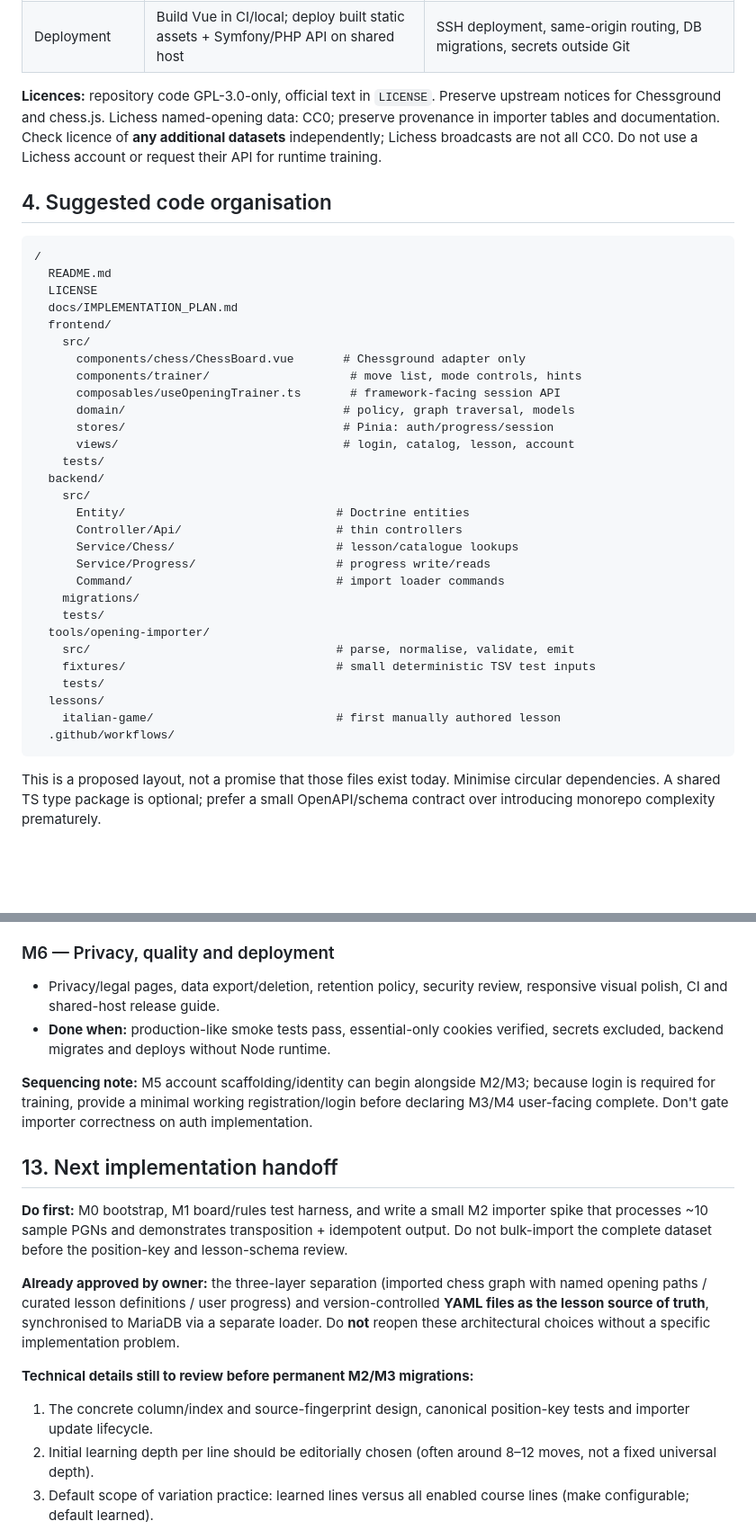
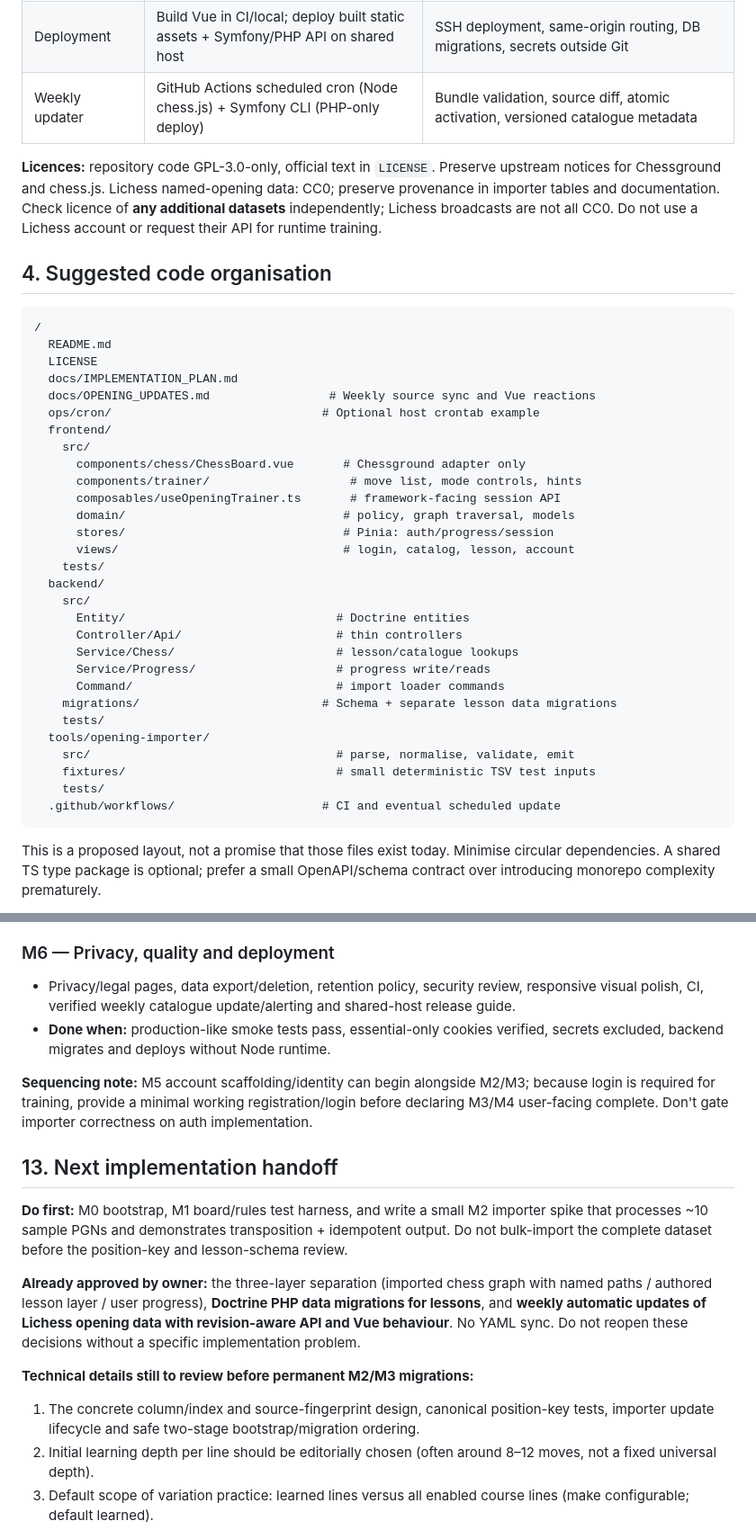
Before and after one commit to StarbugMolt/chess-openings, a Markdown page: docs/IMPLEMENTATION_PLAN.md, 2 parts joined by grey strips. Shown at 90% size. GitHub-like rendering; blank space fills up the shorter version.

````diff
--- a/docs/IMPLEMENTATION_PLAN.md
+++ b/docs/IMPLEMENTATION_PLAN.md
@@ -84,6 +85,7 @@ Build a board-first, lightweight, friendly website where users **learn actual na
 | Testing | Vitest (unit), Playwright (e2e), PHPUnit (API), static analysis/lints | Validate full opening input and edge invariants |
 | Local tooling | Composer, Node LTS, package lock, optional Docker Compose MariaDB | Agent selects/pins compatible runtime versions; document exact commands |
 | Deployment | Build Vue in CI/local; deploy built static assets + Symfony/PHP API on shared host | SSH deployment, same-origin routing, DB migrations, secrets outside Git |
+| Weekly updater | GitHub Actions scheduled cron (Node chess.js) + Symfony CLI (PHP-only deploy) | Bundle validation, source diff, atomic activation, versioned catalogue metadata |
 
 **Licences:** repository code GPL-3.0-only, official text in `LICENSE`. Preserve upstream notices for Chessground and chess.js. Lichess named-opening data: CC0; preserve provenance in importer tables and documentation. Check licence of **any additional datasets** independently; Lichess broadcasts are not all CC0. Do not use a Lichess account or request their API for runtime training.
 
@@ -94,6 +96,8 @@ Build a board-first, lightweight, friendly website where users **learn actual na
   README.md
   LICENSE
   docs/IMPLEMENTATION_PLAN.md
+  docs/OPENING_UPDATES.md                 # Weekly source sync and Vue reactions
+  ops/cron/                              # Optional host crontab example
   frontend/
     src/
       components/chess/ChessBoard.vue       # Chessground adapter only
@@ -110,15 +114,13 @@ Build a board-first, lightweight, friendly website where users **learn actual na
       Service/Chess/                       # lesson/catalogue lookups
       Service/Progress/                    # progress write/reads
       Command/                             # import loader commands
-    migrations/
+    migrations/                          # Schema + separate lesson data migrations
     tests/
   tools/opening-importer/
     src/                                   # parse, normalise, validate, emit
     fixtures/                              # small deterministic TSV test inputs
     tests/
-  lessons/
-    italian-game/                          # first manually authored lesson
-  .github/workflows/
+  .github/workflows/                     # CI and eventual scheduled update
 ```
 
 This is a proposed layout, not a promise that those files exist today. Minimise circular dependencies. A shared TS type package is optional; prefer a small OpenAPI/schema contract over introducing monorepo complexity prematurely.
@@ -432,7 +431,7 @@ Use small PRs or commits. **Do not wait for the entire product to be complete be
 - **Done when:** account progress survives logout, a new browser and a different device with no cross-user leakage.
 
 ### M6 — Privacy, quality and deployment
-- Privacy/legal pages, data export/deletion, retention policy, security review, responsive visual polish, CI and shared-host release guide.
+- Privacy/legal pages, data export/deletion, retention policy, security review, responsive visual polish, CI, verified weekly catalogue update/alerting and shared-host release guide.
 - **Done when:** production-like smoke tests pass, essential-only cookies verified, secrets excluded, backend migrates and deploys without Node runtime.
 
 **Sequencing note:** M5 account scaffolding/identity can begin alongside M2/M3; because login is required for training, provide a minimal working registration/login before declaring M3/M4 user-facing complete. Don't gate importer correctness on auth implementation.
@@ -441,10 +440,10 @@ Use small PRs or commits. **Do not wait for the entire product to be complete be
 
 **Do first:** M0 bootstrap, M1 board/rules test harness, and write a small M2 importer spike that processes ~10 sample PGNs and demonstrates transposition + idempotent output. Do not bulk-import the complete dataset before the position-key and lesson-schema review.
 
-**Already approved by owner:** the three-layer separation (imported chess graph with named opening paths / curated lesson definitions / user progress) and version-controlled **YAML files as the lesson source of truth**, synchronised to MariaDB via a separate loader. Do **not** reopen these architectural choices without a specific implementation problem.
+**Already approved by owner:** the three-layer separation (imported chess graph with named paths / authored lesson layer / user progress), **Doctrine PHP data migrations for lessons**, and **weekly automatic updates of Lichess opening data with revision-aware API and Vue behaviour**. No YAML sync. Do not reopen these decisions without a specific implementation problem.
 
 **Technical details still to review before permanent M2/M3 migrations:**
-1. The concrete column/index and source-fingerprint design, canonical position-key tests and importer update lifecycle.
+1. The concrete column/index and source-fingerprint design, canonical position-key tests, importer update lifecycle and safe two-stage bootstrap/migration ordering.
 2. Initial learning depth per line should be editorially chosen (often around 8–12 moves, not a fixed universal depth).
 3. Default scope of variation practice: learned lines versus all enabled course lines (make configurable; default learned).
 4. Additional source licences for any future datasets (project GPLv3 and Lichess openings CC0 are already chosen).
````
Also changed, not shown: other parts of docs/IMPLEMENTATION_PLAN.md (+29 -29 lines).
